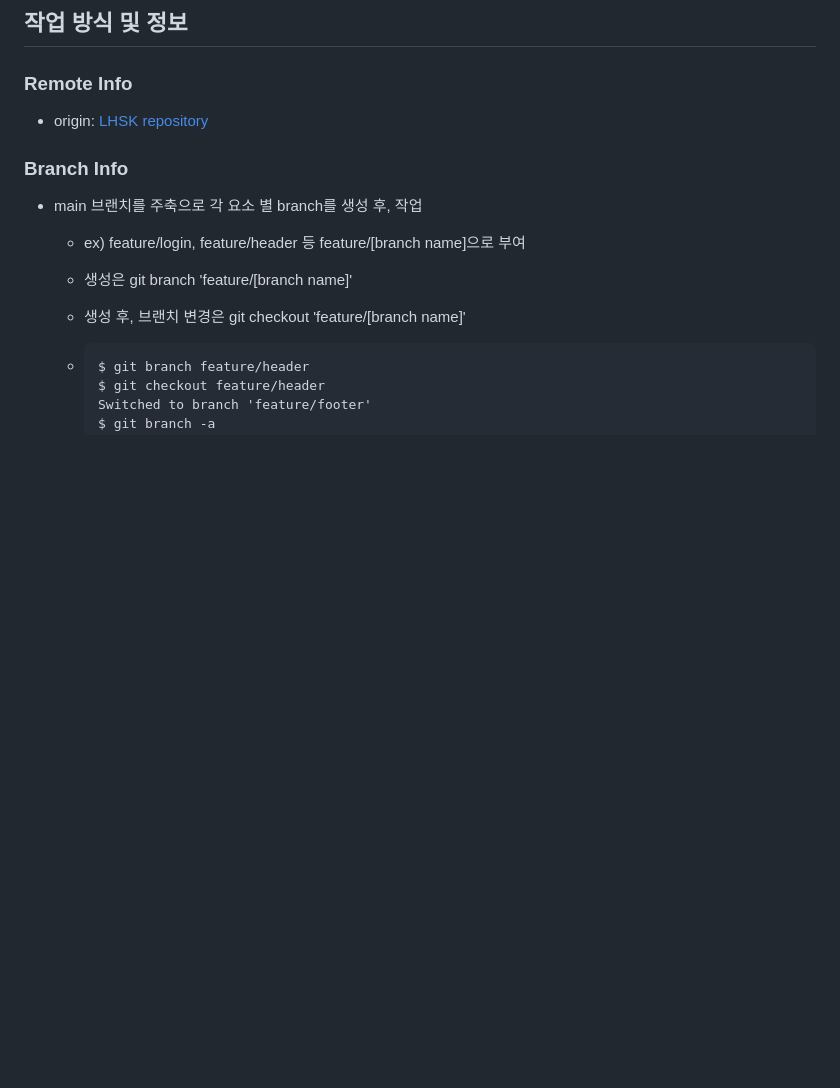
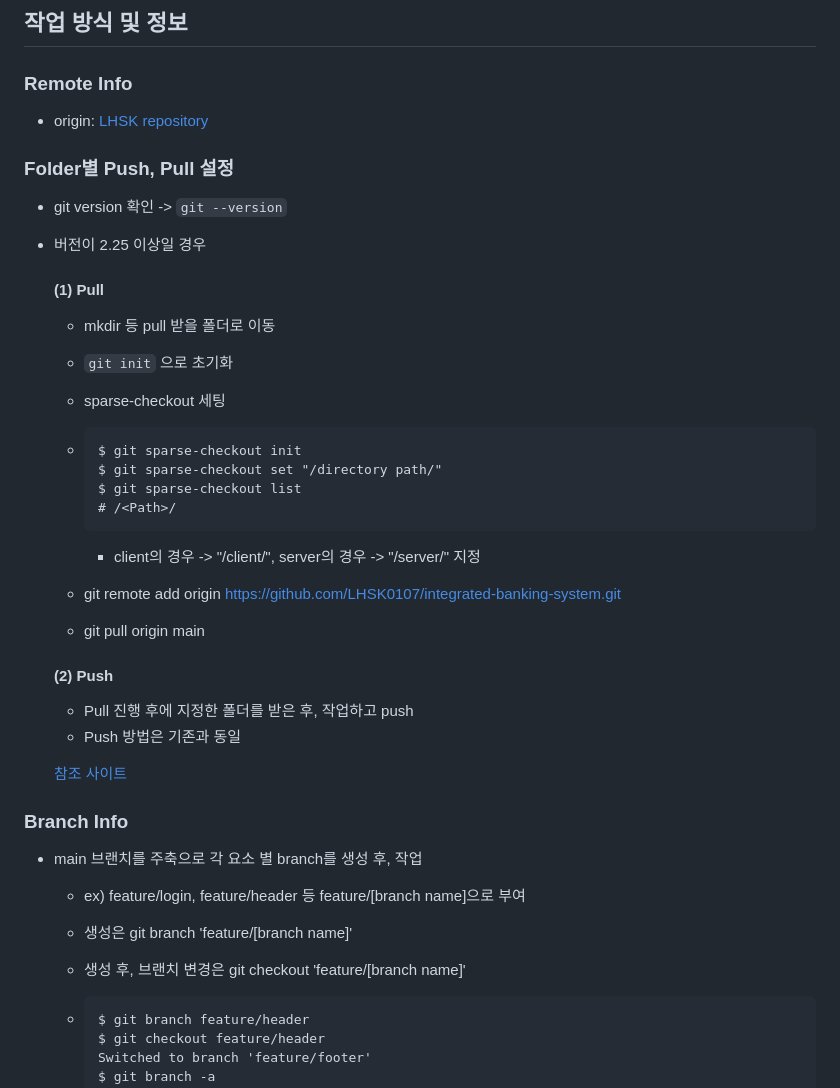
Before and after one commit to LHSK0107/integrated-banking-system, a Markdown page: README.md, the part around the change. Drawn GitHub-style; blank space fills up the shorter version.

Commit message:
[UPDATE] add context about 'how to push or pull specific folder'

````diff
--- a/README.md
+++ b/README.md
@@ -23,6 +23,42 @@ npm version etc icon으로 세팅 예정
 ## 작업 방식 및 정보
   ### Remote Info
   - origin: [LHSK repository](testing)
+
+### Folder별 Push, Pull 설정
+
+- git version 확인 -> ```git --version```
+
+- 버전이 2.25 이상일 경우
+
+  #### (1) Pull
+
+  - mkdir 등 pull 받을 폴더로 이동
+
+  - ```git init``` 으로 초기화
+
+  - sparse-checkout 세팅
+
+  - ```tex
+    $ git sparse-checkout init
+    $ git sparse-checkout set "/directory path/"
+    $ git sparse-checkout list
+    # /<Path>/
+    ```
+
+    * client의 경우 -> "/client/", server의 경우 -> "/server/" 지정
+
+  - git remote add origin https://github.com/LHSK0107/integrated-banking-system.git
+
+  - git pull origin main
+
+
+
+  #### (2) Push
+
+  - Pull 진행 후에 지정한 폴더를 받은 후, 작업하고 push
+  - Push 방법은 기존과 동일
+
+  <a href="https://bitlog.tistory.com/132">참조 사이트</a>
 
 ### Branch Info
 
````
